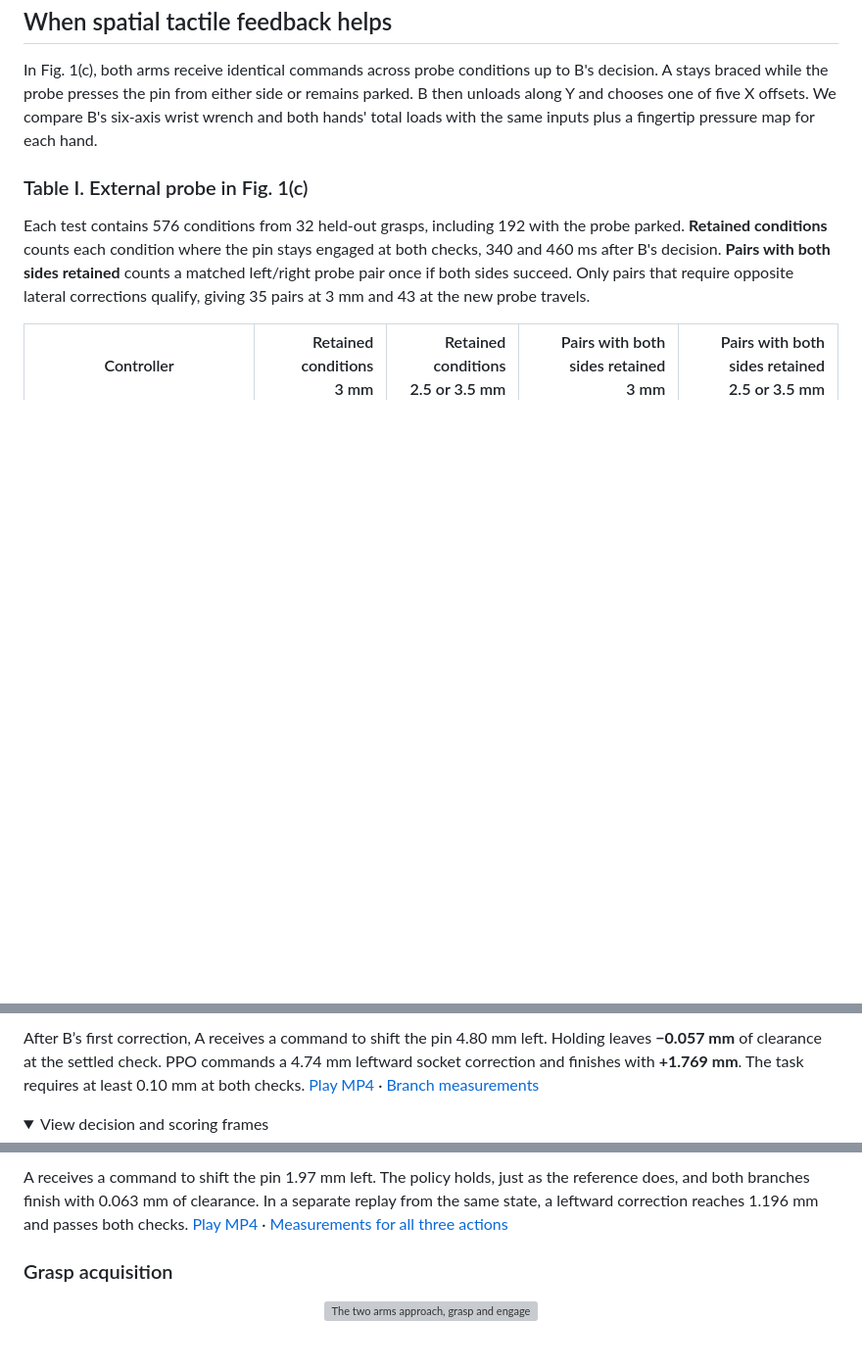
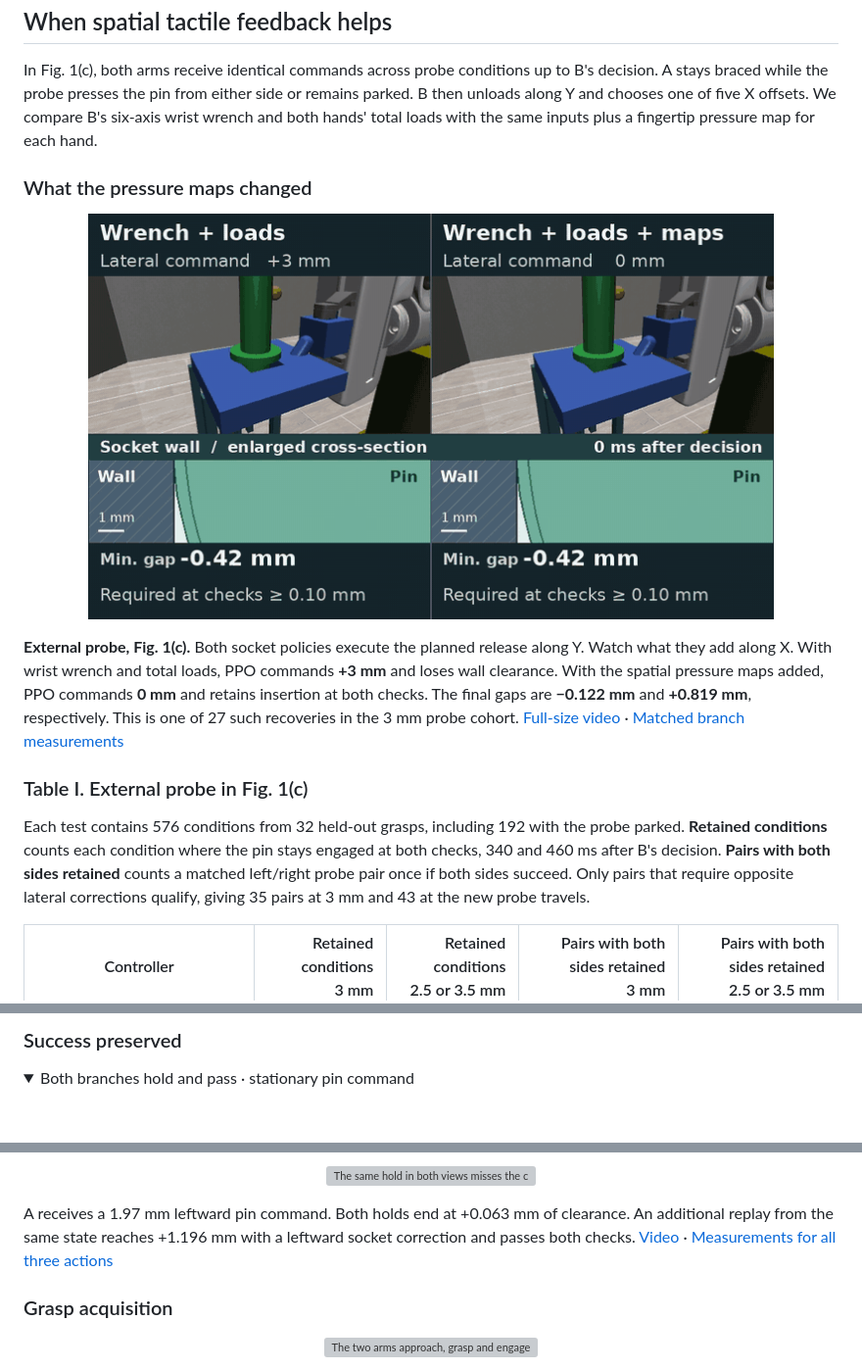
Before and after one commit to BitAdventurer/bimanual-contact-feedback, a Markdown page: README.md, 3 parts joined by grey strips. Shown at 98% size. GitHub-like rendering; pictures changed too: paper/media/probe-policy-comparison.gif (added); folded sections open; blank space fills up the shorter version; grey boxes are pictures that could not be loaded.

Commit message:
Show the wall gap in matched partner and tactile-policy replays

```diff
--- a/README.md
+++ b/README.md
@@ -41,6 +47,12 @@ The material test uses 64 initial draws from two held-out grasps, each tested un
 
 In Fig. 1(c), both arms receive identical commands across probe conditions up to B's decision. A stays braced while the probe presses the pin from either side or remains parked. B then unloads along Y and chooses one of five X offsets. We compare B's six-axis wrist wrench and both hands' total loads with the same inputs plus a fingertip pressure map for each hand.
 
+### What the pressure maps changed
+
+<p align="center"><a href="paper/media/probe-policy-comparison.mp4"><img src="paper/media/probe-policy-comparison.gif" width="700" alt="Same grasp and probe, with the same planned Y release. The wrist-and-loads PPO adds 3 mm along X and fails; the PPO with spatial maps chooses zero X offset and retains insertion."></a></p>
+
+**External probe, Fig. 1(c).** Both socket policies execute the planned release along Y. Watch what they add along X. With wrist wrench and total loads, PPO commands **+3 mm** and loses wall clearance. With the spatial pressure maps added, PPO commands **0 mm** and retains insertion at both checks. The final gaps are **−0.122 mm** and **+0.819 mm**, respectively. This is one of 27 such recoveries in the 3 mm probe cohort. [Full-size video](paper/media/probe-policy-comparison.mp4) · [Matched branch measurements](paper/media/probe-policy-comparison.json)
+
 ### Table I. External probe in Fig. 1(c)
 
 Each test contains 576 conditions from 32 held-out grasps, including 192 with the probe parked. **Retained conditions** counts each condition where the pin stays engaged at both checks, 340 and 460 ms after B's decision. **Pairs with both sides retained** counts a matched left/right probe pair once if both sides succeed. Only pairs that require opposite lateral corrections qualify, giving 35 pairs at 3 mm and 43 at the new probe travels.
@@ -78,6 +90,6 @@ The learned follow-up preserved all 474 material-test successes under hold. On t
 
-After B’s first correction, A receives a command to shift the pin 4.80 mm left. Holding leaves **−0.057 mm** of clearance at the settled check. PPO commands a 4.74 mm leftward socket correction and finishes with **+1.769 mm**. The task requires at least 0.10 mm at both checks. [Play MP4](paper/media/follow-up-comparison.mp4) · [Branch measurements](paper/media/follow-up-comparison.json)
+### Success preserved
 
 <details>
-<summary>View decision and scoring frames</summary>
+<summary>Both branches hold and pass · stationary pin command</summary>
 
@@ -99,5 +106,9 @@ The pin receives a stationary command. The policy also chooses to hold, so the t
 
-A receives a command to shift the pin 1.97 mm left. The policy holds, just as the reference does, and both branches finish with 0.063 mm of clearance. In a separate replay from the same state, a leftward correction reaches 1.196 mm and passes both checks. [Play MP4](paper/media/shared-failure.mp4) · [Measurements for all three actions](paper/media/shared-failure.json)
+<p align="center"><a href="paper/media/shared-failure.mp4"><img src="paper/media/shared-failure.gif" width="760" alt="The same hold in both views misses the clearance threshold after a small pin motion."></a></p>
+
+A receives a 1.97 mm leftward pin command. Both holds end at +0.063 mm of clearance. An additional replay from the same state reaches +1.196 mm with a leftward socket correction and passes both checks. [Video](paper/media/shared-failure.mp4) · [Measurements for all three actions](paper/media/shared-failure.json)
+
+</details>
 
 ### Grasp acquisition
 
```
Also changed, not shown: other parts of README.md (+14 -13 lines), paper/media/recovery-wall-detail.png (added), 7 other files.
